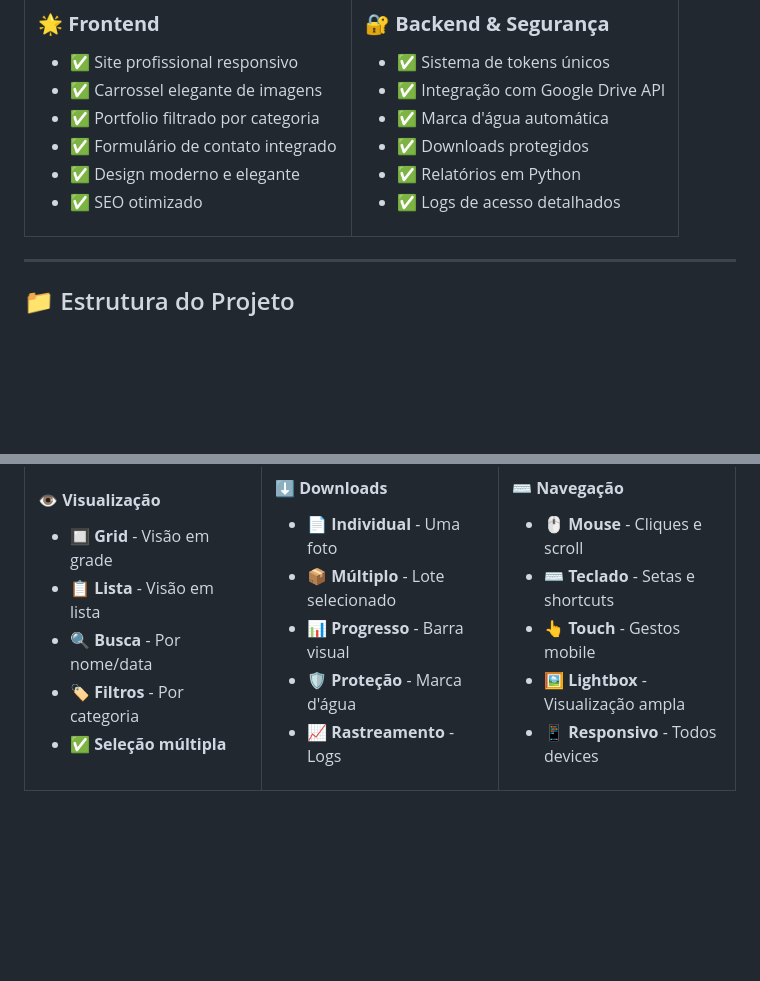
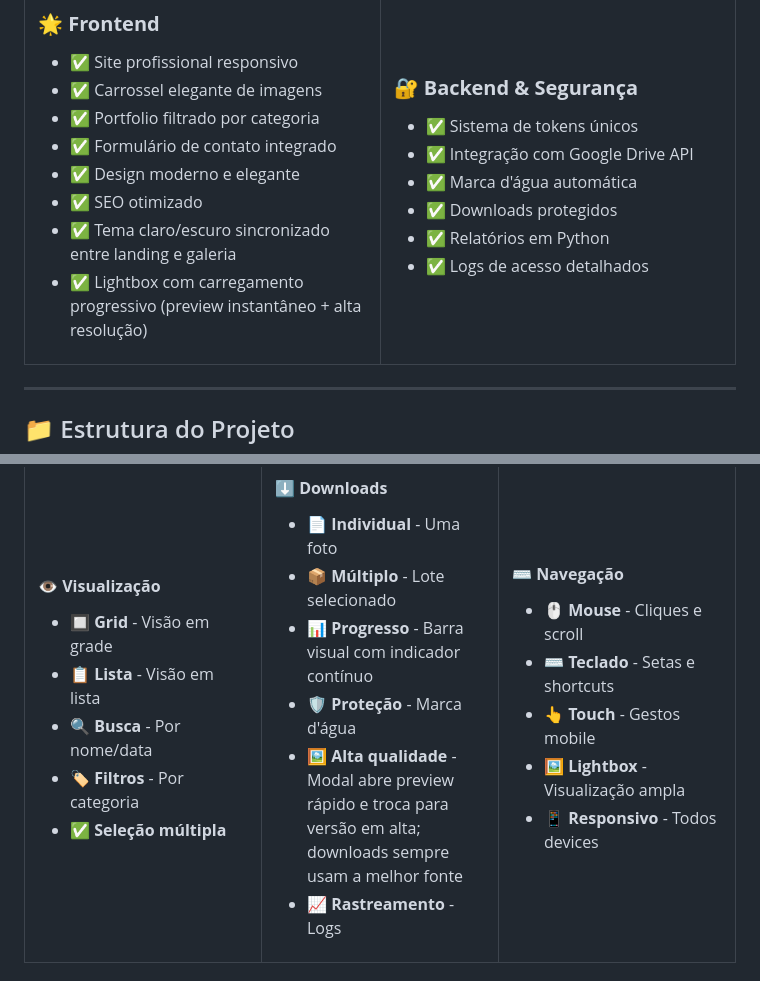
Before and after one commit to GabrieLima-dev/Lima_Retratos, a Markdown page: readme.md, 2 parts joined by grey strips. Rendered like a GitHub page; blank space fills up the shorter version.

Commit message:
docs - Carregamento Preview/Alta e Progresso em barra

```diff
--- a/readme.md
+++ b/readme.md
@@ -30,6 +30,8 @@
 - ✅ Formulário de contato integrado
 - ✅ Design moderno e elegante
 - ✅ SEO otimizado
+- ✅ Tema claro/escuro sincronizado entre landing e galeria
+- ✅ Lightbox com carregamento progressivo (preview instantâneo + alta resolução)
 
 </td>
 <td width="50%">
@@ -359,8 +361,9 @@ watermark: {
 #### **⬇️ Downloads**
 - 📄 **Individual** - Uma foto
 - 📦 **Múltiplo** - Lote selecionado
-- 📊 **Progresso** - Barra visual
+- 📊 **Progresso** - Barra visual com indicador contínuo
 - 🛡️ **Proteção** - Marca d'água
+- 🖼️ **Alta qualidade** - Modal abre preview rápido e troca para versão em alta; downloads sempre usam a melhor fonte
 - 📈 **Rastreamento** - Logs
 
 </td>
```
